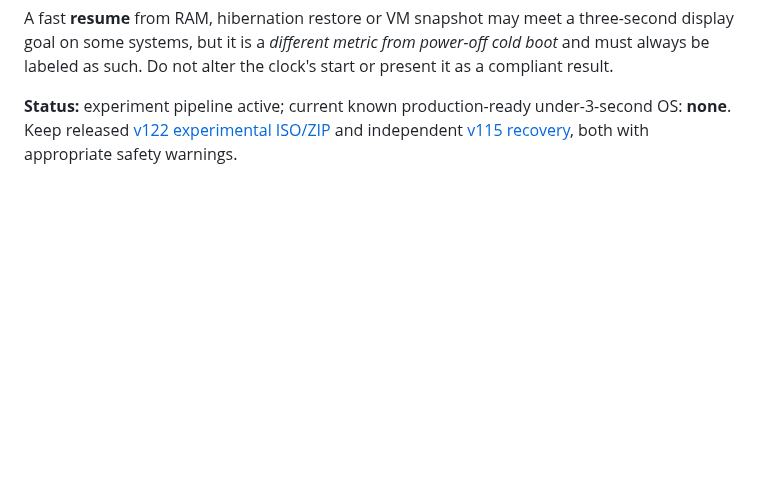
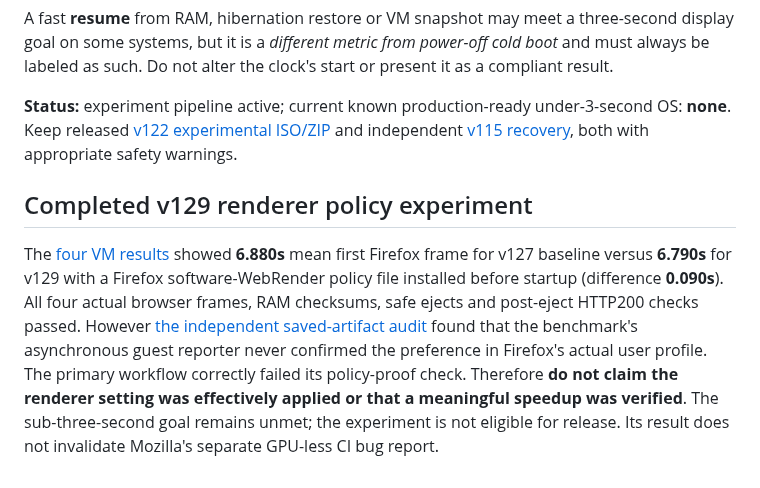
Before and after one commit to 74127418528426leo-del/Test, a Markdown page: PUPPY50_SUB3_FEASIBILITY_AND_RELEASE_GATE.md, the part around the change. GitHub-like rendering; blank space fills up the shorter version.

Commit message:
v129: reconcile true 6.79s browser first frame with missing effective preference proof and keep sub3 release gate failed

```diff
--- a/PUPPY50_SUB3_FEASIBILITY_AND_RELEASE_GATE.md
+++ b/PUPPY50_SUB3_FEASIBILITY_AND_RELEASE_GATE.md
@@ -33,3 +33,7 @@ A legitimate "under three seconds" image needs: (a) **at least four authentic co
 A fast **resume** from RAM, hibernation restore or VM snapshot may meet a three-second display goal on some systems, but it is a *different metric from power-off cold boot* and must always be labeled as such. Do not alter the clock's start or present it as a compliant result.
 
 **Status:** experiment pipeline active; current known production-ready under-3-second OS: **none**. Keep released [v122 experimental ISO/ZIP](https://github.com/74127418528426leo-del/Test/releases/tag/puppy50-v122-direct-fast-codec-experimental) and independent [v115 recovery](https://github.com/74127418528426leo-del/Test/releases/tag/puppy50-v114-fast-verification-experimental), both with appropriate safety warnings.
+
+## Completed v129 renderer policy experiment
+
+The [four VM results](https://github.com/74127418528426leo-del/Test/actions/runs/43508019175) showed **6.880s** mean first Firefox frame for v127 baseline versus **6.790s** for v129 with a Firefox software-WebRender policy file installed before startup (difference **0.090s**). All four actual browser frames, RAM checksums, safe ejects and post-eject HTTP200 checks passed. However [the independent saved-artifact audit](https://github.com/74127418528426leo-del/Test/actions/runs/43509153482) found that the benchmark's asynchronous guest reporter never confirmed the preference in Firefox's actual user profile. The primary workflow correctly failed its policy-proof check. Therefore **do not claim the renderer setting was effectively applied or that a meaningful speedup was verified**. The sub-three-second goal remains unmet; the experiment is not eligible for release. Its result does not invalidate Mozilla's separate GPU-less CI bug report.
```
